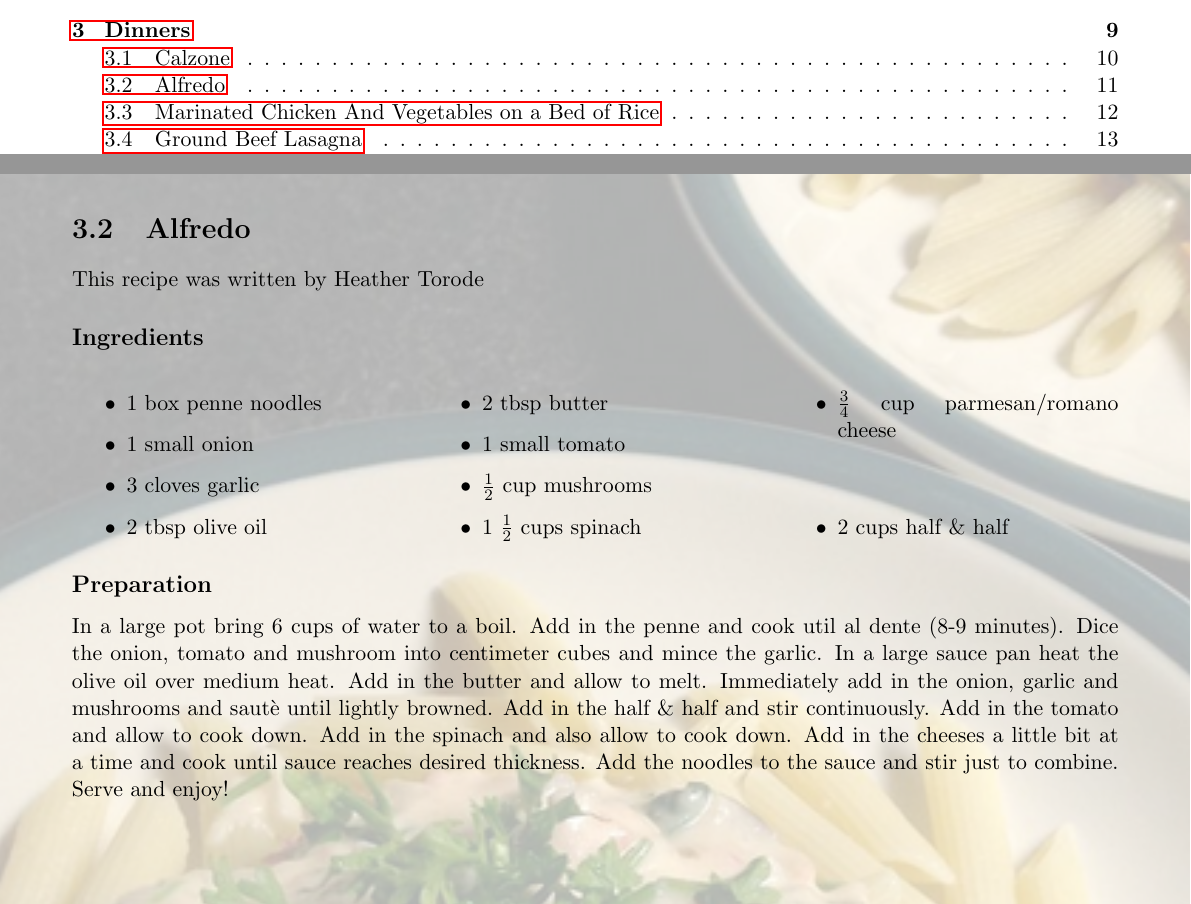
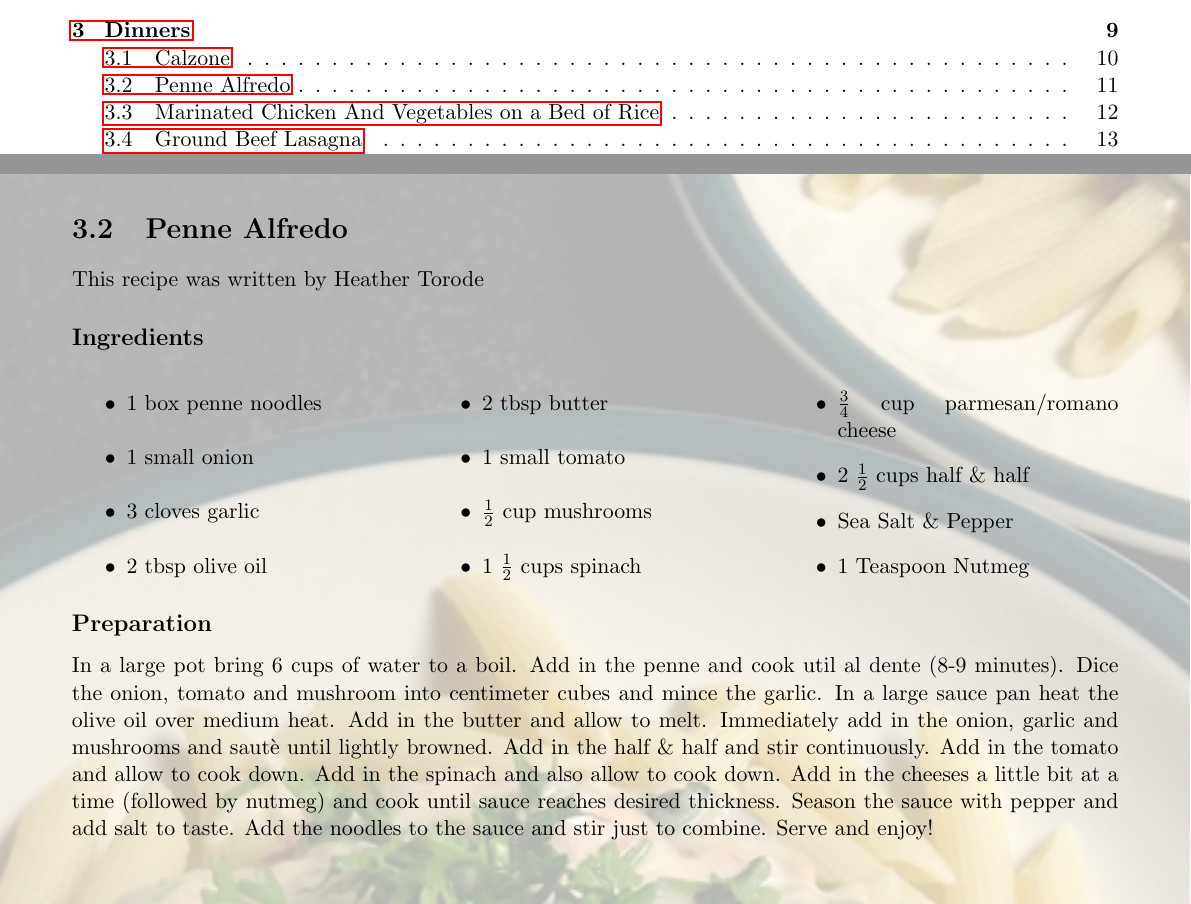
Before and after one commit to torodean/Antonius-Cookbook, a LaTeX thesis (Cookbook.tex, which reads Recipes/Dinner/Alfredo.tex, Resources/settings.tex): two parts of pages 3 and 15 of 32, joined at a grey line, cut so that both start at the same text. Compiled offline with pdfLaTeX.

Commit message:
modified alfredo

```diff
--- a/Recipes/Dinner/Alfredo.tex
+++ b/Recipes/Dinner/Alfredo.tex
@@ -1,5 +1,5 @@
 \thispagestyle{fancy}
-\section{Alfredo}
+\section{Penne Alfredo}
 \AddToShipoutPicture*{\Alfredo}
 
 This recipe was written by Heather Torode
@@ -16,10 +16,12 @@ This recipe was written by Heather Torode
 		\item $\frac{1}{2}$ cup mushrooms
 		\item 1 $\frac{1}{2}$  cups spinach
 		\item $\frac{3}{4}$ cup parmesan/romano cheese
-		\item 2 cups half \& half
+		\item 2 $\frac{1}{2}$ cups half \& half
+		\item Sea Salt \& Pepper
+		\item 1 Teaspoon Nutmeg
 	\end{itemize}
 \end{multicols}
 
 \subsection*{Preparation}
 
-In a large pot bring 6 cups of water to a boil. Add in the penne and cook util al dente (8-9 minutes). Dice the onion, tomato and mushroom into centimeter cubes and mince the garlic. In a large sauce pan heat the olive oil over medium heat. Add in the butter and allow to melt. Immediately add in the onion, garlic and mushrooms and saut\`{e} until lightly browned. Add in the half \& half and stir continuously. Add in the tomato and allow to cook down. Add in the spinach and also allow to cook down. Add in the cheeses a little bit at a time and cook until sauce reaches desired thickness. Add the noodles to the sauce and stir just to combine. Serve and enjoy!
+In a large pot bring 6 cups of water to a boil. Add in the penne and cook util al dente (8-9 minutes). Dice the onion, tomato and mushroom into centimeter cubes and mince the garlic. In a large sauce pan heat the olive oil over medium heat. Add in the butter and allow to melt. Immediately add in the onion, garlic and mushrooms and saut\`{e} until lightly browned. Add in the half \& half and stir continuously. Add in the tomato and allow to cook down. Add in the spinach and also allow to cook down. Add in the cheeses a little bit at a time (followed by nutmeg) and cook until sauce reaches desired thickness. Season the sauce with pepper and add salt to taste. Add the noodles to the sauce and stir just to combine. Serve and enjoy!
--- a/Resources/settings.tex
+++ b/Resources/settings.tex
@@ -1,4 +1,4 @@
-\newcommand{\Version}{1.002}
+\newcommand{\Version}{1.002.1}
 
 %%% Page formatting
 %\setlength{\headsep}{30pt}
```
Also changed, not shown: Resources/Copywrite.tex (+6 -0 lines), 5 other files.
